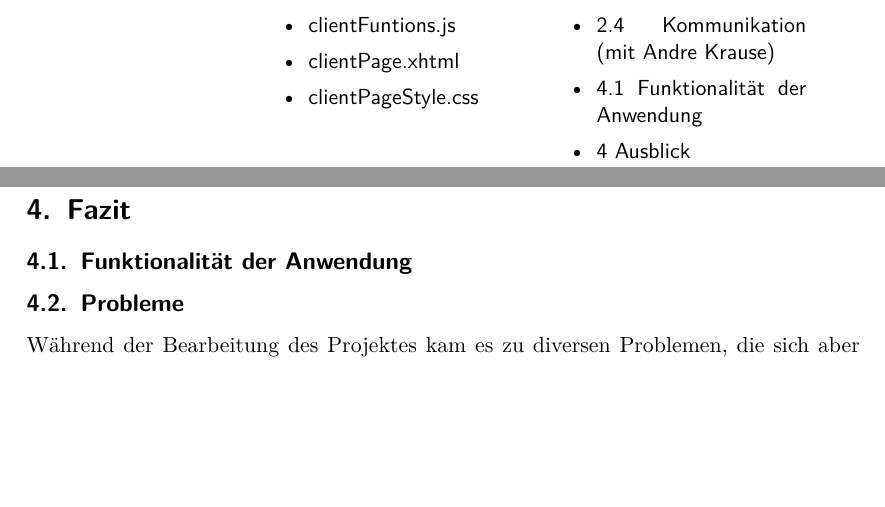
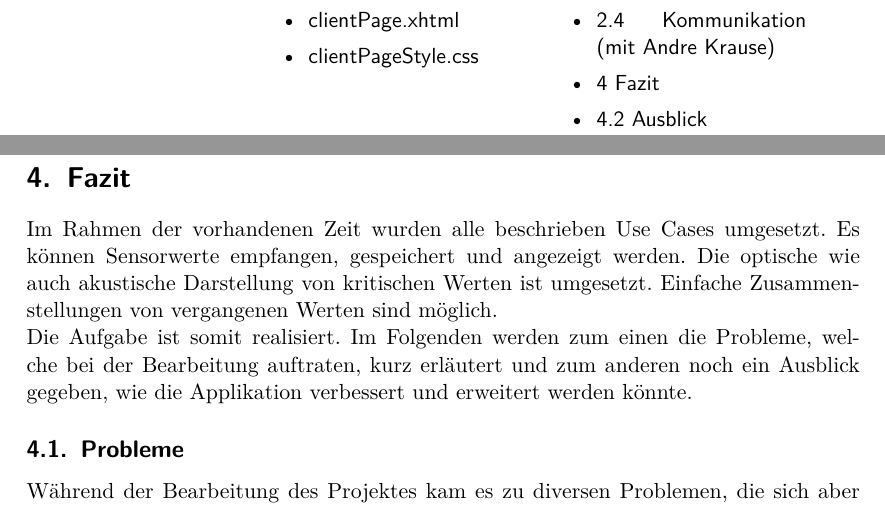
Before and after one commit to on-delete/xml-projekt-beleg, a LaTeX document (hauptdatei.tex, which reads einleitung.tex, fazit.tex): two parts of pages 6 and 20 of 25 before the commit and two parts of pages 7 and 21 of 26 after it, joined at a grey line, cut so that both start at the same text, the shorter picture padded with empty space. Compiled offline with pdfLaTeX.

Commit message:
added fazit
- updated what i did

```diff
--- a/einleitung.tex
+++ b/einleitung.tex
@@ -79,6 +80,6 @@ Die Aufgaben im Team wurden folgendermaßen verteilt:
 		\item \ref{subsec:Kommunikation} Kommunikation (mit Andre Krause)
-		\item \ref{subsec:FunktionalitaetDerAnwendung} Funktionalität der Anwendung
-		\item \ref{sec:Fazit} Ausblick
+		\item \ref{sec:Fazit} Fazit
+		\item \ref{subsec:Ausblick} Ausblick
 \end{itemize}\\
 	\end{tabu}
 \end{table}
--- a/fazit.tex
+++ b/fazit.tex
@@ -1,7 +1,9 @@
 \section{Fazit}
 \label{sec:Fazit}
-\subsection{Funktionalität der Anwendung}
-\label{subsec:FunktionalitaetDerAnwendung}
+Im Rahmen der vorhandenen Zeit wurden alle beschrieben Use Cases umgesetzt. Es können Sensorwerte empfangen, gespeichert und angezeigt werden. Die optische wie auch akustische Darstellung von kritischen Werten ist umgesetzt. Einfache Zusammenstellungen von vergangenen Werten sind möglich.\\
+Die Aufgabe ist somit realisiert. Im Folgenden werden zum einen die Probleme, welche bei der Bearbeitung auftraten, kurz erläutert und zum anderen noch ein Ausblick gegeben, wie die Applikation verbessert und erweitert werden könnte.
+
+
 \subsection{Probleme}
 \label{subsec:Probleme}
 Während der Bearbeitung des Projektes kam es zu diversen Problemen, die sich aber hauptsächlich auf den Funktionsumfang und den Implementierungsstand des sich noch in der Entwicklung befindenden eXist konzentrieren. Um Websockets innerhalb von eXist nutzen zu können, war zunächst angedacht, das Package XQWebsocketModule\footnote[1]{https://github.com/wstarcev/XQWebsocketModule} zu verwenden, da dies eine Implementierung der Sockets als ein Javaprogramm und die Verwendung innerhalb von XQuery versprach. Jedoch konnte für das Package keine gültige Archivdatei erstellt werden, welche von eXist gelesen und importiert werden kann. Ein möglicher Grund dafür könnte sein, dass dieses Modul nicht für die aktuelle Version 2.2 entwickelt wurde. Laut Github, wo das Projekt gehostet wurde, gab es seit rund zwei Jahren keine größeren Änderungen mehr. Deswegen wurde letztendlich entschieden, das Modul nicht zu verwenden, sondern die Kommunikation per Websockets auf einen Node.JS-Server auszulagern.
```
Also changed, not shown: einleitung.tex (1 more changed lines).
